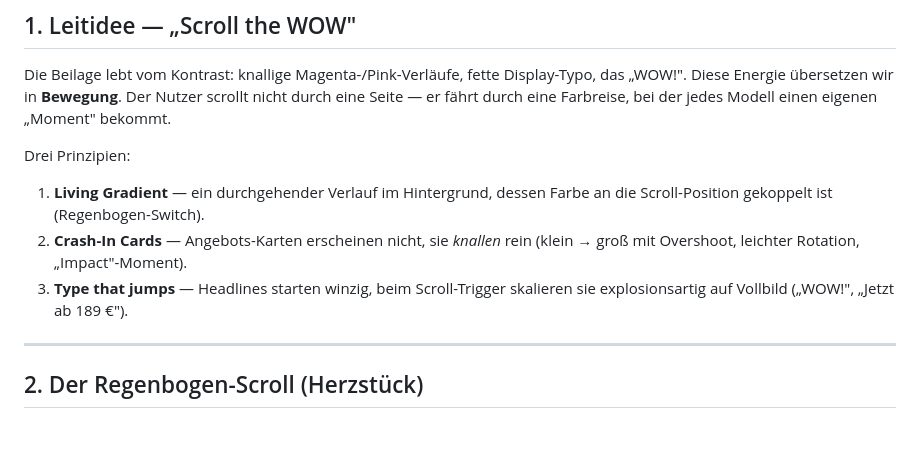
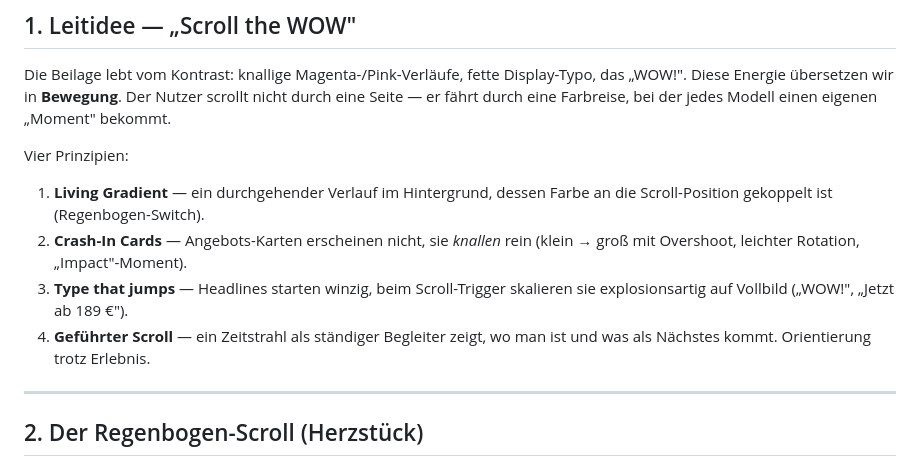
Before and after one commit to dgruenewald97-arch/testiditest, a Markdown page: KONZEPT.md, the part around one of its changes. Drawn GitHub-style; blank space fills up the shorter version.

```diff
--- a/KONZEPT.md
+++ b/KONZEPT.md
@@ -15,7 +15,7 @@ Display-Typo, das „WOW!". Diese Energie übersetzen wir in **Bewegung**.
 Der Nutzer scrollt nicht durch eine Seite — er fährt durch eine Farbreise,
 bei der jedes Modell einen eigenen „Moment" bekommt.
 
-Drei Prinzipien:
+Vier Prinzipien:
 
 1. **Living Gradient** — ein durchgehender Verlauf im Hintergrund, dessen
    Farbe an die Scroll-Position gekoppelt ist (Regenbogen-Switch).
@@ -23,6 +23,8 @@ Drei Prinzipien:
    (klein → groß mit Overshoot, leichter Rotation, „Impact"-Moment).
 3. **Type that jumps** — Headlines starten winzig, beim Scroll-Trigger
    skalieren sie explosionsartig auf Vollbild („WOW!", „Jetzt ab 189 €").
+4. **Geführter Scroll** — ein Zeitstrahl als ständiger Begleiter zeigt, wo
+   man ist und was als Nächstes kommt. Orientierung trotz Erlebnis.
 
 ---
 
```
Also changed, not shown: other parts of KONZEPT.md (+69 -1 lines).
